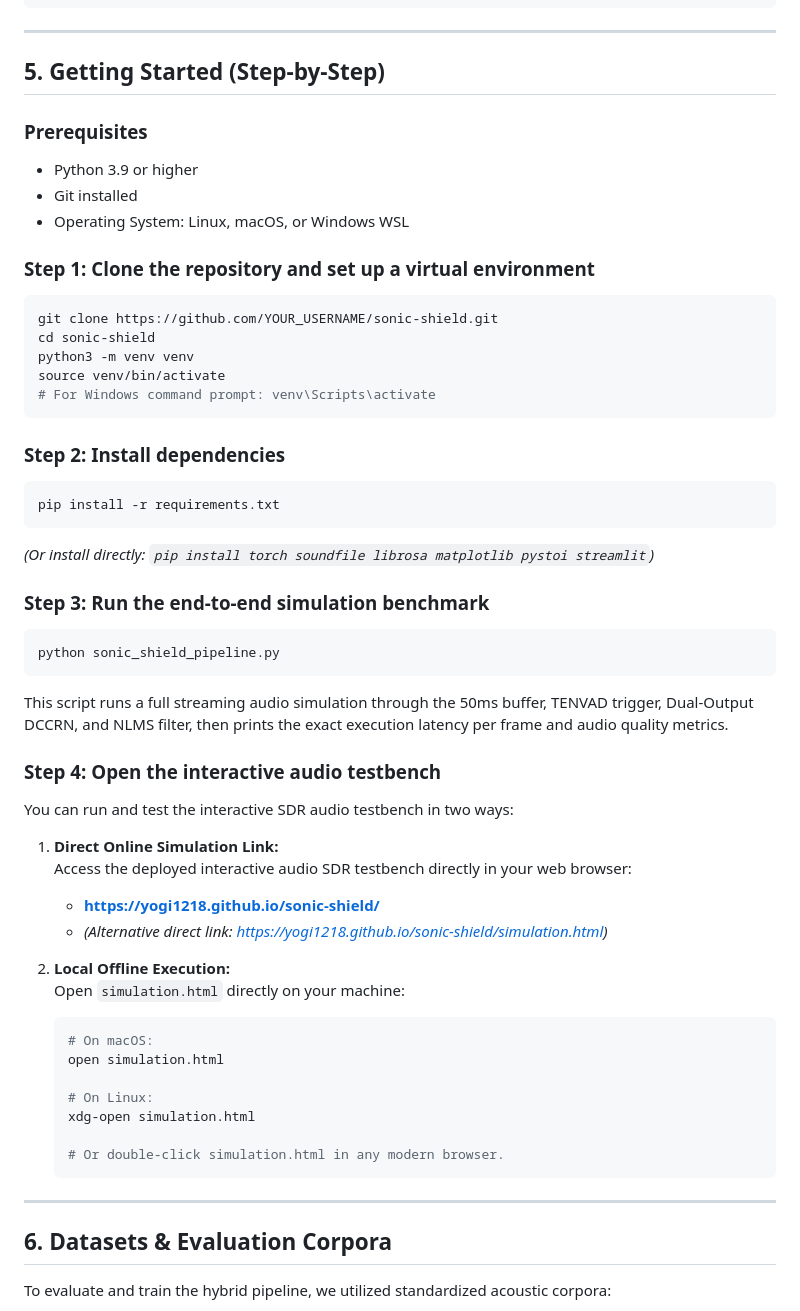
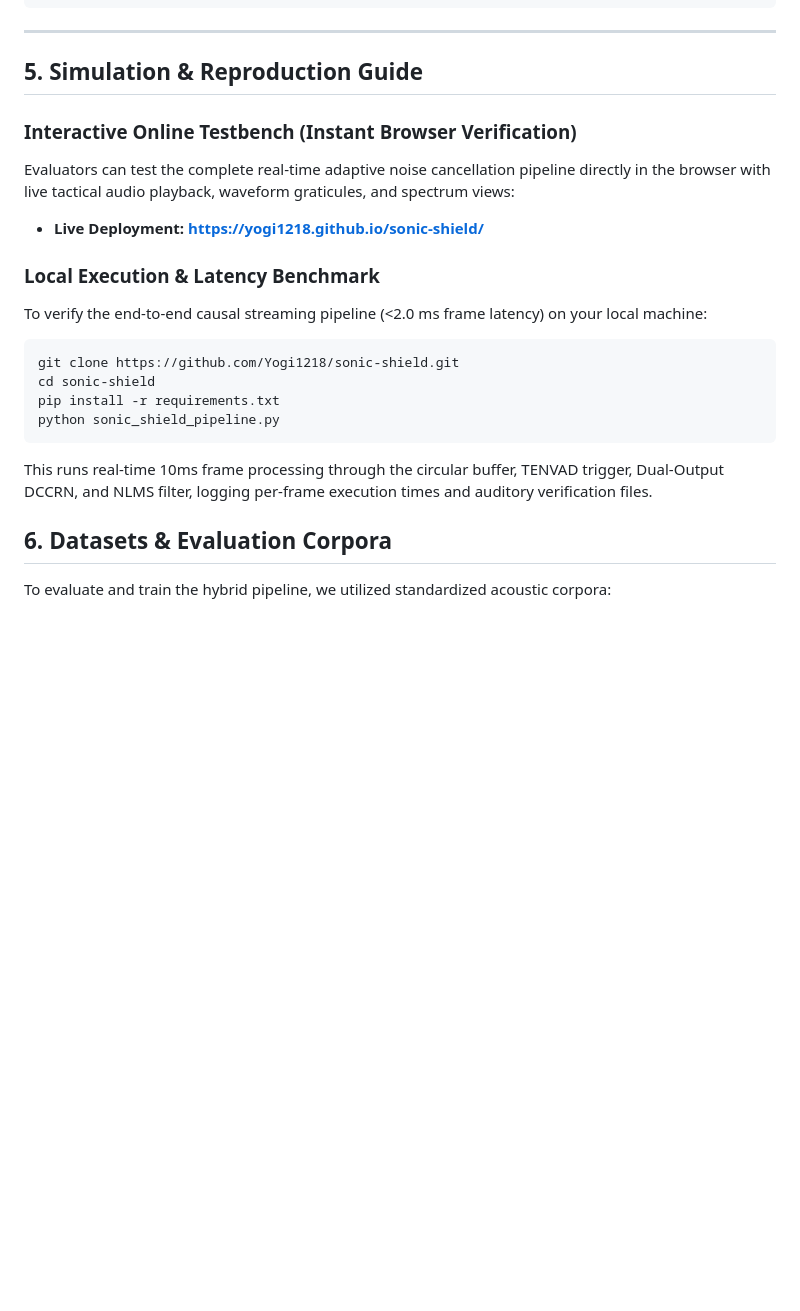
Before and after one commit to Yogi1218/sonic-shield, a Markdown page: README.md, the part around the change. Drawn GitHub-style; blank space fills up the shorter version.

Commit message:
docs: streamline Section 5 into professional Simulation & Reproduction guide

````diff
--- a/README.md
+++ b/README.md
@@ -78,55 +78,21 @@ We tested and verified the complete pipeline against simulated combat audio comb
 
 ---
 
-## 5. Getting Started (Step-by-Step)
+## 5. Simulation & Reproduction Guide
 
-### Prerequisites
-* Python 3.9 or higher
-* Git installed
-* Operating System: Linux, macOS, or Windows WSL
+### Interactive Online Testbench (Instant Browser Verification)
+Evaluators can test the complete real-time adaptive noise cancellation pipeline directly in the browser with live tactical audio playback, waveform graticules, and spectrum views:
+* **Live Deployment:** **[https://yogi1218.github.io/sonic-shield/](https://yogi1218.github.io/sonic-shield/)**
 
-### Step 1: Clone the repository and set up a virtual environment
+### Local Execution & Latency Benchmark
+To verify the end-to-end causal streaming pipeline (<2.0 ms frame latency) on your local machine:
 ```bash
-git clone https://github.com/YOUR_USERNAME/sonic-shield.git
+git clone https://github.com/Yogi1218/sonic-shield.git
 cd sonic-shield
-python3 -m venv venv
-source venv/bin/activate
-# For Windows command prompt: venv\Scripts\activate
-```
-
-### Step 2: Install dependencies
-```bash
 pip install -r requirements.txt
-```
-*(Or install directly: `pip install torch soundfile librosa matplotlib pystoi streamlit`)*
-
-### Step 3: Run the end-to-end simulation benchmark
-```bash
 python sonic_shield_pipeline.py
 ```
-This script runs a full streaming audio simulation through the 50ms buffer, TENVAD trigger, Dual-Output DCCRN, and NLMS filter, then prints the exact execution latency per frame and audio quality metrics.
-
-### Step 4: Open the interactive audio testbench
-You can run and test the interactive SDR audio testbench in two ways:
-
-1. **Direct Online Simulation Link:**
-   Access the deployed interactive audio SDR testbench directly in your web browser:
-   * **[https://yogi1218.github.io/sonic-shield/](https://yogi1218.github.io/sonic-shield/)**
-   * *(Alternative direct link: [https://yogi1218.github.io/sonic-shield/simulation.html](https://yogi1218.github.io/sonic-shield/simulation.html))*
-
-2. **Local Offline Execution:**
-   Open `simulation.html` directly on your machine:
-   ```bash
-   # On macOS:
-   open simulation.html
-
-   # On Linux:
-   xdg-open simulation.html
-
-   # Or double-click simulation.html in any modern browser.
-   ```
-
----
+This runs real-time 10ms frame processing through the circular buffer, TENVAD trigger, Dual-Output DCCRN, and NLMS filter, logging per-frame execution times and auditory verification files.
 
 ## 6. Datasets & Evaluation Corpora
 
````
